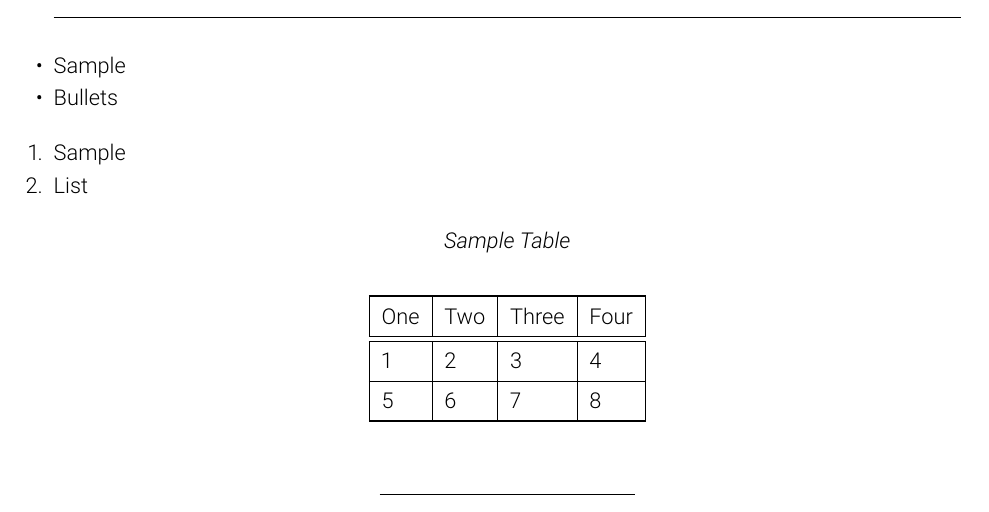
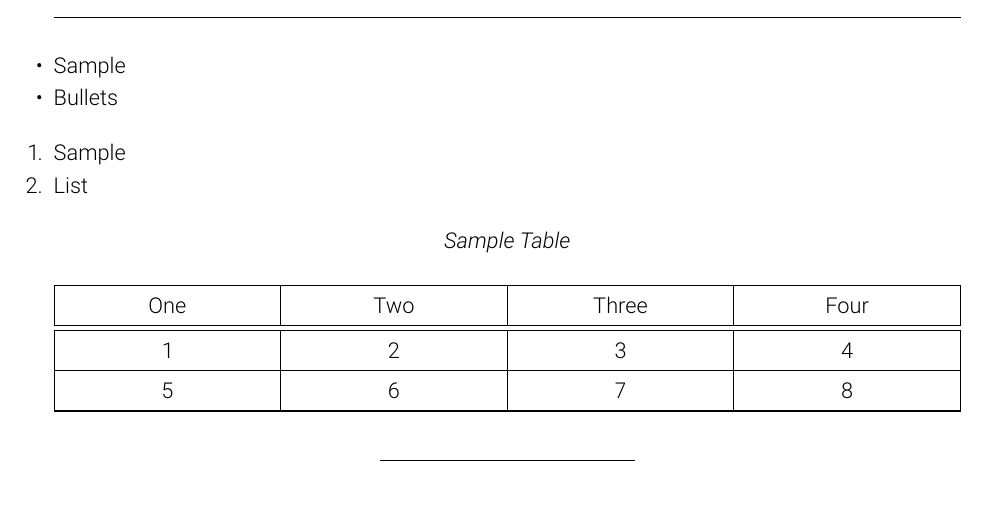
Before and after one commit to rharish101/assignment-template, a LaTeX problem sheet (example.tex, which reads solution.cls): part of the page, cut so that both start at the same text. Compiled offline with XeLaTeX.

Commit message:
Corrected custom columns in tables
Removed the unnecessary packages ltablex and multirow.
Tweaked the spacing for math environments.
Added comments and slightly cleaned code.

```diff
--- a/solution.cls
+++ b/solution.cls
@@ -23,8 +24,8 @@
 \RequirePackage{mdframed}  % Boxes for custom math environments
 \RequirePackage{titlesec}  % For formatting sections, subsections, etc.
 \RequirePackage{enumitem}  % Setting options for itemize and enumerate
-\RequirePackage{tabularx,multirow,booktabs}  % For tabular environments
-\RequirePackage{ltablex}  % For adding auto table breaking over pages for tabularx
+\RequirePackage{tabularx}  % For custom auto-size columns in tables
+\RequirePackage{booktabs}  % For good-looking horizontal lines in tables
 \RequirePackage{hyperref}  % For coloring links and setting PDF info
 
 \renewcommand{\familydefault}{\sfdefault}
@@ -40,15 +41,16 @@
 % Code Blocks
 % ======================================================================
 
+% Background color for code blocks
+\definecolor{codegray}{gray}{0.9}
+
 % Inline code
 \newenvironment{code}[1]
 {%
     \VerbatimEnvironment%
-    \definecolor{codegray}{gray}{0.9}
     \renewcommand{\theFancyVerbLine}
     {
-        \ttfamily\textcolor[gray]{0.5}
-        {\scriptsize{\arabic{FancyVerbLine}}}
+        \texttt{\textcolor[gray]{0.5}{\scriptsize{\arabic{FancyVerbLine}}}}
     }
     \begin{minted}
     [
@@ -74,11 +76,9 @@
 % Code from a file
 \newcommand{\inputcode}[2]
 {%
-    \definecolor{codegray}{gray}{0.9}
     \renewcommand{\theFancyVerbLine}
     {%
-        \ttfamily\textcolor[gray]{0.5}
-        {\scriptsize{\arabic{FancyVerbLine}}}
+        \texttt{\textcolor[gray]{0.5}{\scriptsize{\arabic{FancyVerbLine}}}}
     }
     \inputminted%
     [
@@ -135,13 +137,15 @@
 % Math Box
 % ======================================================================
 
+% Allow equations across multiple pages
+\allowdisplaybreaks%
+
 % With equation numbering
-\allowdisplaybreaks%  % Allow equations across multiple pages
 \RenewEnviron{math}  % environ package used to avoid errors
 {%
     \setlength{\mathindent}{3mm}
     \setlength{\jot}{2mm}
-    \vspace{4mm}
+    \vspace{2mm}
     \begin{mdframed}%
     [
         linewidth=0.45pt,
@@ -162,7 +166,7 @@
 {%
     \setlength{\mathindent}{3mm}
     \setlength{\jot}{2mm}
-    \vspace{4mm}
+    \vspace{2mm}
     \begin{mdframed}%
     [
         linewidth=0.45pt,
@@ -177,6 +181,27 @@
     \end{mdframed}
     \vspace{1mm}
 }
+
+
+% ======================================================================
+% Tables
+% ======================================================================
+
+% Vertically align tabularx columns
+\renewcommand{\tabularxcolumn}[1]{m{#1}}
+
+% Columns for horizontal alignment
+% NOTE: To be used only in tabularx
+\newcolumntype{L}{>{\raggedright\arraybackslash}X}
+\newcolumntype{C}{>{\centering\arraybackslash}X}
+\newcolumntype{R}{>{\raggedleft\arraybackslash}X}
+
+% Remove separation before and after horizontal lines in a table
+\aboverulesep=0ex
+\belowrulesep=0ex
+
+% Increase cell height
+\renewcommand{\arraystretch}{1.3}
 
 
 % ======================================================================
@@ -210,20 +235,12 @@
 \newcounter{SolutionCount}
 \newenvironment{solution}[1][Question \arabic{SolutionCount}]
 {
-    \ifthenelse{\equal{\arabic{SolutionCount}}{0}}{}{\newpage}
+    \ifthenelse{\equal{\arabic{SolutionCount}}{0}}
+        {}{\newpage}
     \stepcounter{SolutionCount}
     \noindent\textbf{\Large #1:}\par
 }
 {\centerrule}
-
-% For tabular environment
-\newcolumntype{L}{>{\raggedright\arraybackslash}X}
-\newcolumntype{C}{>{\centering\arraybackslash}X}
-\newcolumntype{R}{>{\raggedleft\arraybackslash}X}
-% Remove separation before and after horizontal lines in a table
-\aboverulesep=0ex
-\belowrulesep=0ex
-\renewcommand{\arraystretch}{1.3}
 
 
 % ======================================================================
```
Also changed, not shown: example.tex (+0 -1 lines), solution.cls (3 more changed lines).
